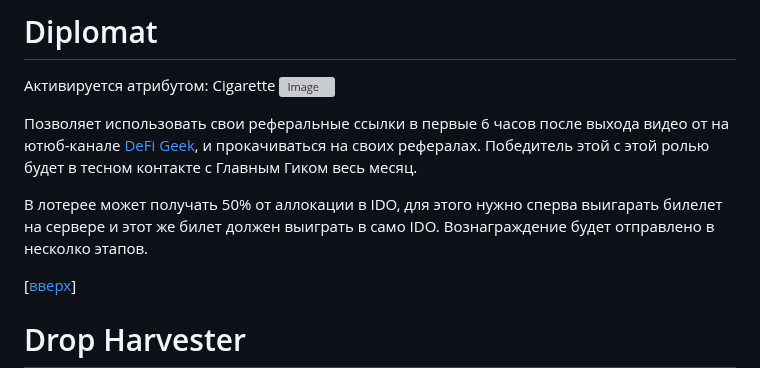
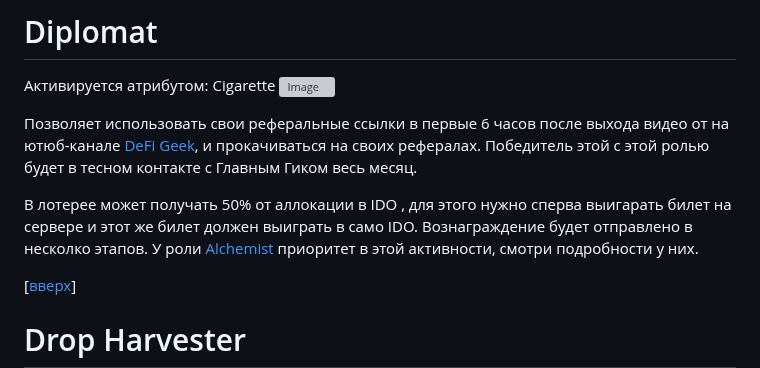
Before and after one commit to blajack/DeFi-Geek-NFT, a Markdown page: README.md, the part around the change. Drawn GitHub-style; grey boxes are pictures that could not be loaded.

```diff
--- a/README.md
+++ b/README.md
@@ -276,7 +276,7 @@
 
 Позволяет использовать свои реферальные ссылки в первые 6 часов после выхода видео от на ютюб-канале [DeFi Geek](https://www.youtube.com/@defigeek), и прокачиваться на своих рефералах. Победитель этой с этой ролью будет в тесном контакте с Главным Гиком весь месяц.
 
-В лотерее может получать 50% от аллокации в IDO, для этого нужно сперва выигарать билелет на сервере и этот же билет должен выиграть в само IDO. Вознаграждение будет отправлено в несколко этапов.
+В лотерее может получать 50% от аллокации в IDO , для этого нужно сперва выигарать билет на сервере и этот же билет должен выиграть в само IDO. Вознаграждение будет отправлено в несколко этапов. У роли [Alchemist](#alchemist) приоритет в этой активности, смотри подробности у них.
 
 [[вверх](#список-ролей)]
 
```
